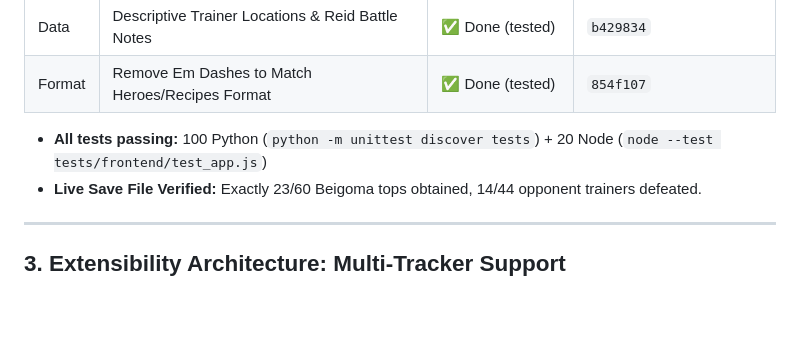
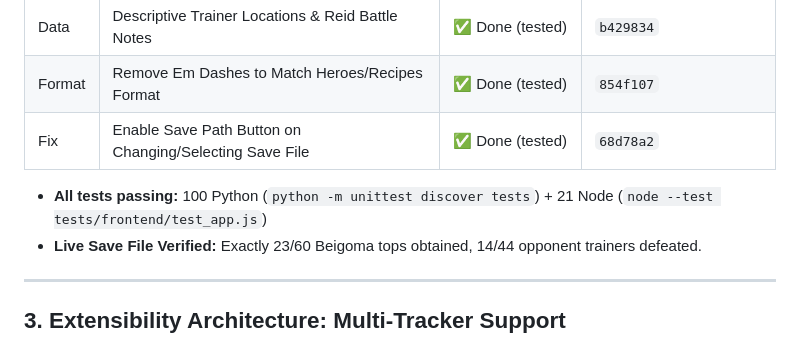
Before and after one commit to rekyb/eiyuden-gameplay-tracker, a Markdown page: docs/NEXT_SESSION.md, the part around the change. Drawn GitHub-style; blank space fills up the shorter version.

Commit message:
docs: update NEXT_SESSION.md with save path button fix

```diff
--- a/docs/NEXT_SESSION.md
+++ b/docs/NEXT_SESSION.md
@@ -27,8 +27,9 @@ To continue in the next session, instruct the agent:
 | UI | Remove Subtitle from Header | ✅ Done (tested) | `bbfd007` |
 | Data | Descriptive Trainer Locations & Reid Battle Notes | ✅ Done (tested) | `b429834` |
 | Format | Remove Em Dashes to Match Heroes/Recipes Format | ✅ Done (tested) | `854f107` |
+| Fix | Enable Save Path Button on Changing/Selecting Save File | ✅ Done (tested) | `68d78a2` |
 
-- **All tests passing:** 100 Python (`python -m unittest discover tests`) + 20 Node (`node --test tests/frontend/test_app.js`)
+- **All tests passing:** 100 Python (`python -m unittest discover tests`) + 21 Node (`node --test tests/frontend/test_app.js`)
 - **Live Save File Verified:** Exactly 23/60 Beigoma tops obtained, 14/44 opponent trainers defeated.
 
 ---
```
